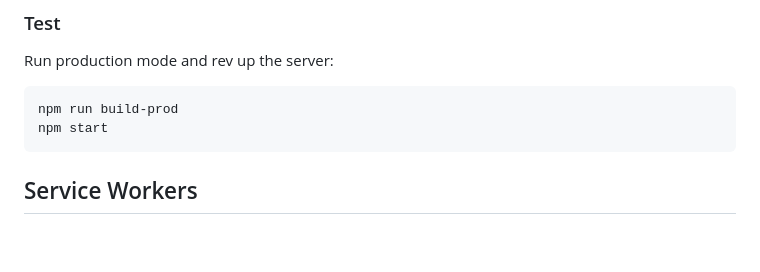
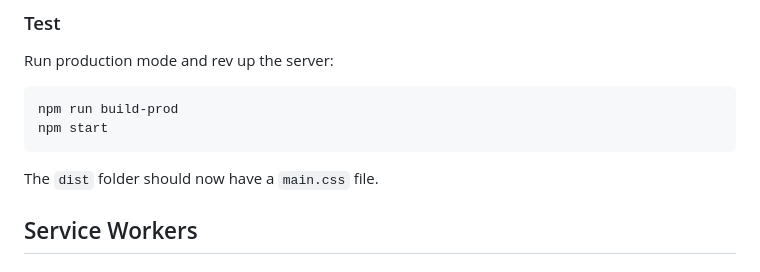
Before and after one commit to michihodges/webpack-final-touches, a Markdown page: README.md, the part around the change. GitHub-like rendering; blank space fills up the shorter version.

Commit message:
feat: Production

````diff
--- a/README.md
+++ b/README.md
@@ -124,6 +124,7 @@ Run production mode and rev up the server:
 npm run build-prod
 npm start
 ```
+The `dist` folder should now have a `main.css` file.
 
 ## Service Workers
 
````
